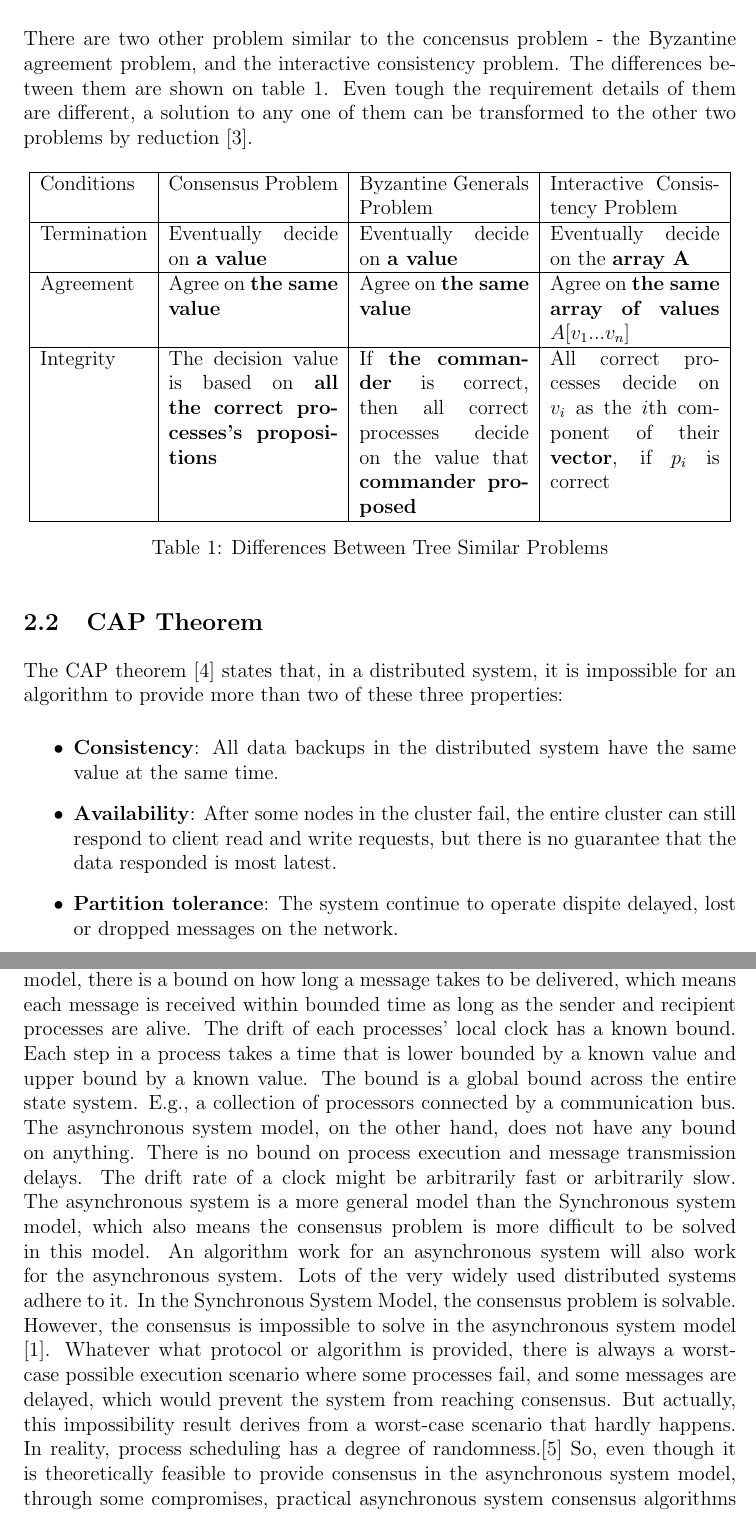
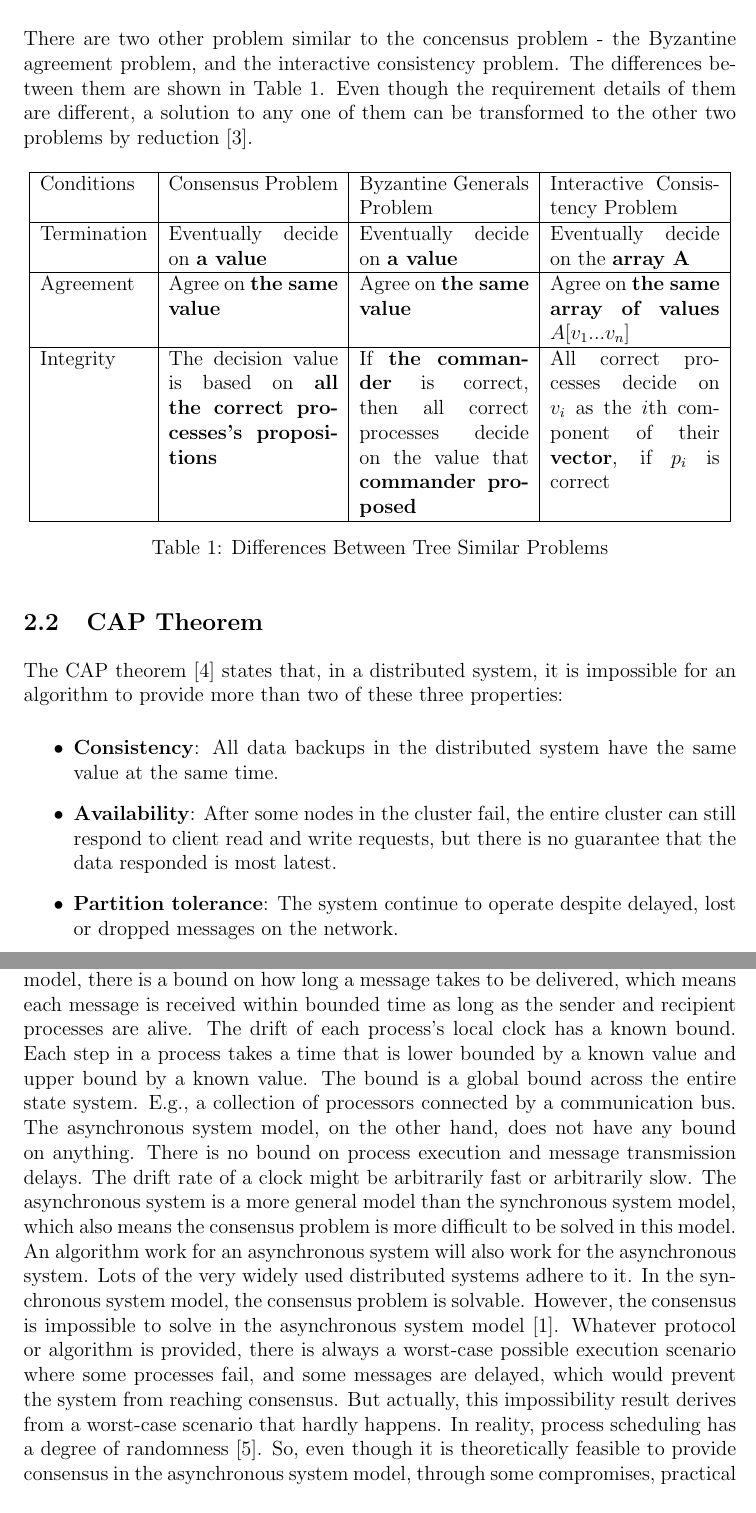
Before and after one commit to JosephVuoto/raft-java, a LaTeX document (report/main.tex): two parts of pages 2 and 3 of 7, joined at a grey line, cut so that both start at the same text. Compiled offline with pdfLaTeX.

Commit message:
Fix spelling errors

```diff
--- a/report/main.tex
+++ b/report/main.tex
@@ -46,7 +46,7 @@ non-faulty processes proposed the same value, then the agreed upon decision
 value by all the non-faulty processes must be that same value. \end{itemize}
 There are two other problem similar to the concensus problem - the Byzantine
 agreement problem, and the interactive consistency problem. The differences
-between them are shown on table \ref{tab:dbtap}. Even tough the requirement
+between them are shown in Table \ref{tab:dbtap}. Even though the requirement
 details of them are different, a solution to any one of them can be transformed
 to the other two problems by reduction \cite{fischer1983consensus}.
 
@@ -88,7 +88,7 @@ impossible for an algorithm to provide more than two of these three properties:
 	\item \textbf{Availability}: After some nodes in the cluster fail, the entire
     cluster can still respond to client read and write requests, but there is no
     guarantee that the data responded is most latest.
-	\item \textbf{Partition tolerance}: The system continue to operate dispite
+	\item \textbf{Partition tolerance}: The system continue to operate despite
     delayed, lost or dropped messages on the network.
 \end{itemize}
 
@@ -108,25 +108,25 @@ There are two most popular system models in distributed systems - synchronous
 system model and the asynchronous system model. In the synchronous system model,
 there is a bound on how long a message takes to be delivered, which means each
 message is received within bounded time as long as the sender and recipient
-processes are alive. The drift of each processes' local clock has a known bound.
+processes are alive. The drift of each process's local clock has a known bound.
 Each step in a process takes a time that is lower bounded by a known value and
 upper bound by a known value. The bound is a global bound across the entire
 state system. E.g., a collection of processors connected by a communication bus.
 The asynchronous system model, on the other hand, does not have any bound on
 anything. There is no bound on process execution and message transmission
 delays. The drift rate of a clock might be arbitrarily fast or arbitrarily slow.
-The asynchronous system is a more general model than the Synchronous system
+The asynchronous system is a more general model than the synchronous system
 model, which also means the consensus problem is more difficult to be solved in
 this model. An algorithm work for an asynchronous system will also work for the
 asynchronous system. Lots of the very widely used distributed systems adhere to
-it. In the Synchronous System Model, the consensus problem is solvable. However,
+it. In the synchronous system model, the consensus problem is solvable. However,
 the consensus is impossible to solve in the asynchronous system model
-\cite{fischer1985impossibility}. Whatever what protocol or algorithm is
-provided, there is always a worst-case possible execution scenario where some
-processes fail, and some messages are delayed, which would prevent the system
-from reaching consensus. But actually, this impossibility result derives from a
+\cite{fischer1985impossibility}. Whatever protocol or algorithm is provided,
+there is always a worst-case possible execution scenario where some processes
+fail, and some messages are delayed, which would prevent the system from
+reaching consensus. But actually, this impossibility result derives from a
 worst-case scenario that hardly happens. In reality, process scheduling has a
-degree of randomness.\cite{aguilera2010stumbling} So, even though it is
+degree of randomness \cite{aguilera2010stumbling}. So, even though it is
 theoretically feasible to provide consensus in the asynchronous system model,
 through some compromises, practical asynchronous system consensus algorithms can
 still be implemented in practice.
```
